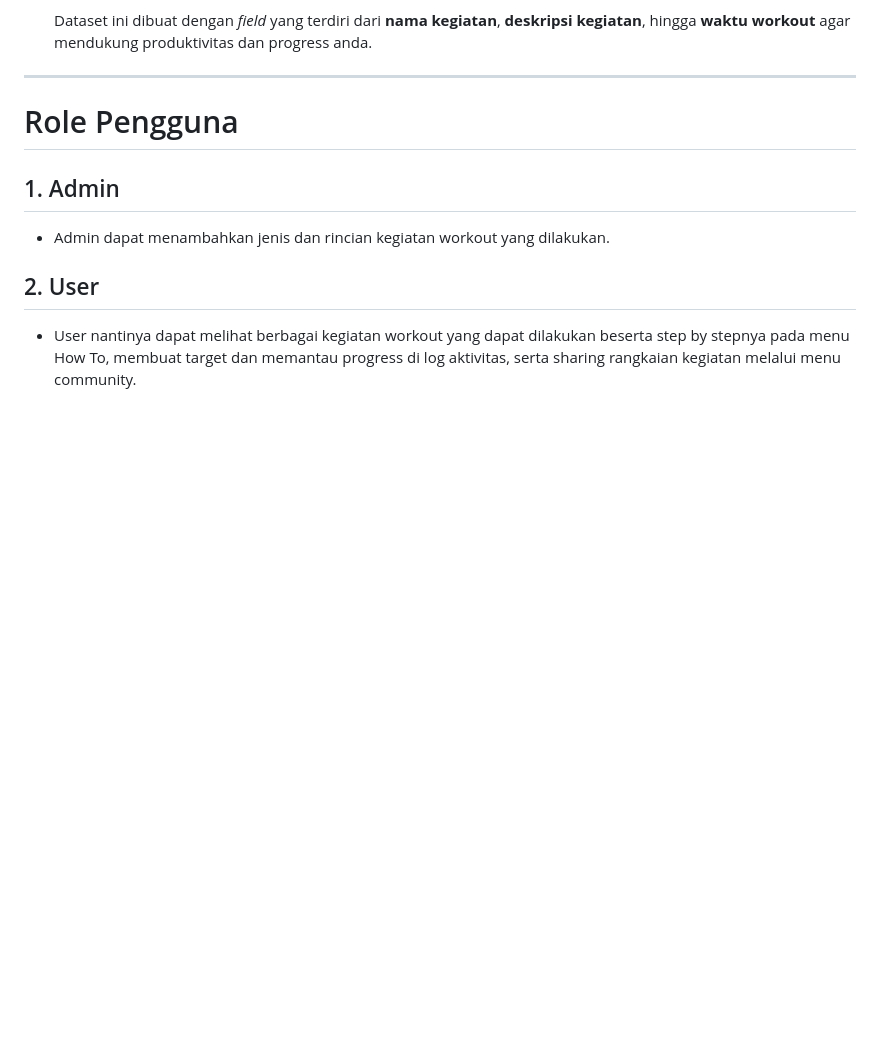
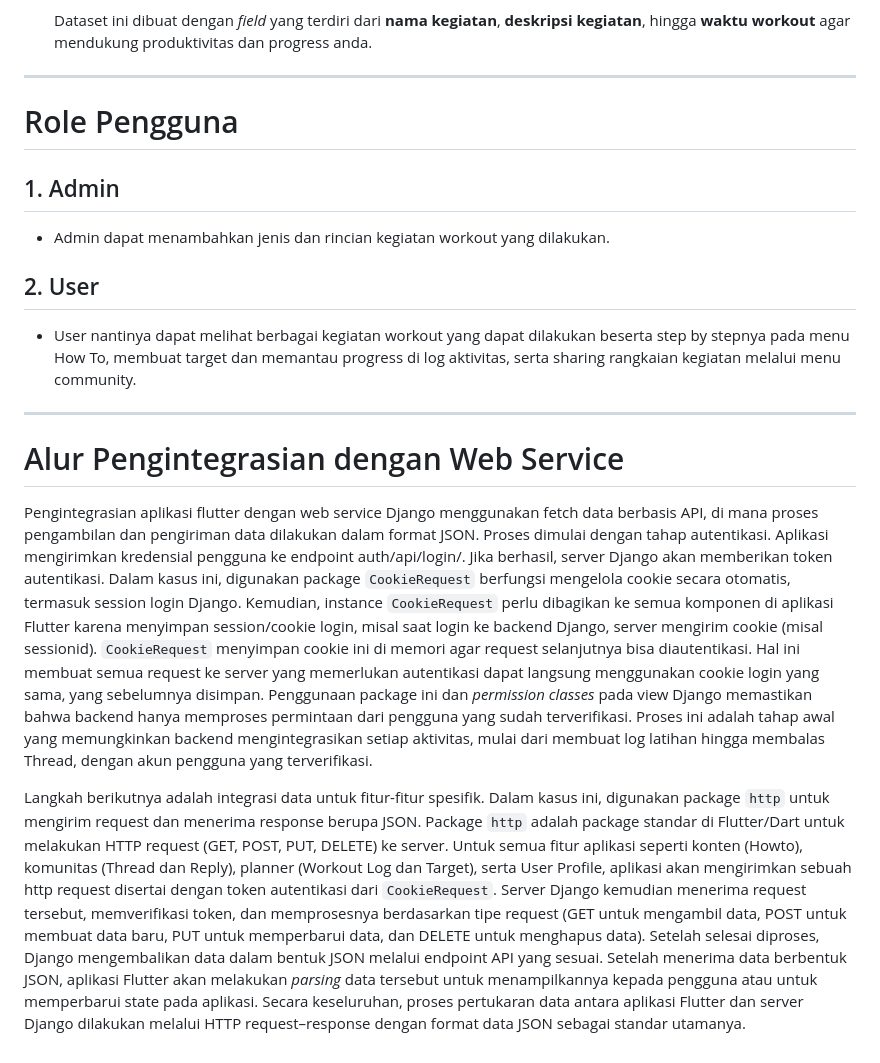
Before and after one commit to pbp-d4-semogalancar/gymbuddy-mobile, a Markdown page: README.md, the part around the change. Drawn GitHub-style; blank space fills up the shorter version.

Commit message:
docs(readme): update README.md

````diff
--- a/README.md
+++ b/README.md
@@ -74,3 +74,11 @@ GymBuddy menggunakan dataset publik berupa kaggle berikut:
 
 ## 2. User
 - User nantinya dapat melihat berbagai kegiatan workout yang dapat dilakukan beserta step by stepnya pada menu How To, membuat target dan memantau progress di log aktivitas, serta sharing rangkaian kegiatan melalui menu community.
+
+---
+
+# Alur Pengintegrasian dengan Web Service
+
+Pengintegrasian aplikasi flutter dengan web service Django menggunakan fetch data berbasis API, di mana proses pengambilan dan pengiriman data dilakukan dalam format JSON. Proses dimulai dengan tahap autentikasi. Aplikasi mengirimkan kredensial pengguna ke endpoint auth/api/login/. Jika berhasil, server Django akan memberikan token autentikasi. Dalam kasus ini, digunakan package ```CookieRequest``` berfungsi mengelola cookie secara otomatis, termasuk session login Django. Kemudian, instance ```CookieRequest``` perlu dibagikan ke semua komponen di aplikasi Flutter karena menyimpan session/cookie login, misal saat login ke backend Django, server mengirim cookie (misal sessionid). ```CookieRequest``` menyimpan cookie ini di memori agar request selanjutnya bisa diautentikasi. Hal ini membuat semua request ke server yang memerlukan autentikasi dapat langsung menggunakan cookie login yang sama, yang sebelumnya disimpan. Penggunaan package ini dan _permission classes_ pada view Django memastikan bahwa backend hanya memproses permintaan dari pengguna yang sudah terverifikasi. Proses ini adalah tahap awal yang memungkinkan backend mengintegrasikan setiap aktivitas, mulai dari membuat log latihan hingga membalas Thread, dengan akun pengguna yang terverifikasi.
+
+Langkah berikutnya adalah integrasi data untuk fitur-fitur spesifik. Dalam kasus ini, digunakan package ```http``` untuk mengirim request dan menerima response berupa JSON. Package ```http``` adalah package standar di Flutter/Dart untuk melakukan HTTP request (GET, POST, PUT, DELETE) ke server. Untuk semua fitur aplikasi seperti konten (Howto), komunitas (Thread dan Reply), planner (Workout Log dan Target), serta User Profile, aplikasi akan mengirimkan sebuah http request disertai dengan token autentikasi dari ```CookieRequest```. Server Django kemudian menerima request tersebut, memverifikasi token, dan memprosesnya berdasarkan tipe request (GET untuk mengambil data, POST untuk membuat data baru, PUT untuk memperbarui data, dan DELETE untuk menghapus data). Setelah selesai diproses, Django mengembalikan data dalam bentuk JSON melalui endpoint API yang sesuai. Setelah menerima data berbentuk JSON, aplikasi Flutter akan melakukan _parsing_ data tersebut untuk menampilkannya kepada pengguna atau untuk memperbarui state pada aplikasi. Secara keseluruhan, proses pertukaran data antara aplikasi Flutter dan server Django dilakukan melalui HTTP request–response dengan format data JSON sebagai standar utamanya.
````
